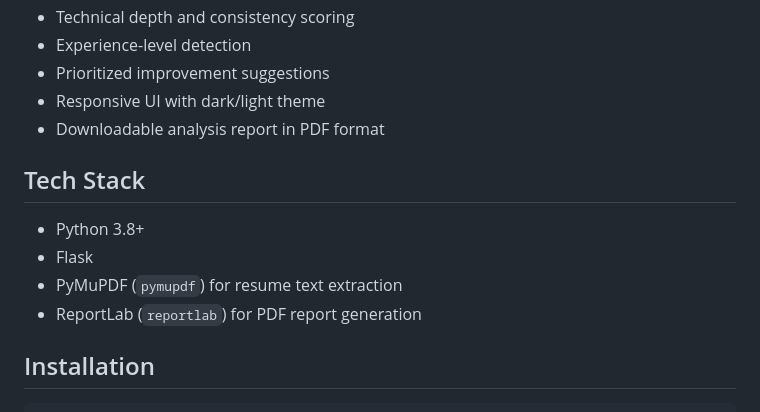
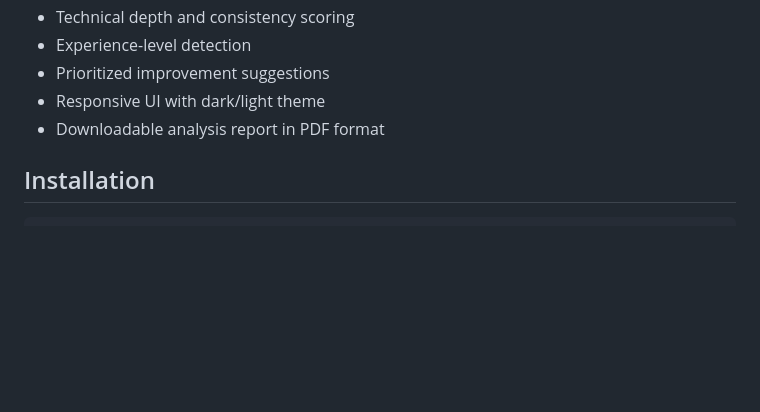
Before and after one commit to Puneetx21/SmartAts, a Markdown page: README.md, the part around one of its changes. Drawn GitHub-style; blank space fills up the shorter version.

```diff
--- a/README.md
+++ b/README.md
@@ -18,13 +24,6 @@ It is fully local, rule-based, and supports **PDF export of the analysis report*
 - Prioritized improvement suggestions
 - Responsive UI with dark/light theme
 - Downloadable analysis report in PDF format
-
-## Tech Stack
-
-- Python 3.8+
-- Flask
-- PyMuPDF (`pymupdf`) for resume text extraction
-- ReportLab (`reportlab`) for PDF report generation
 
 ## Installation
 
```
Also changed, not shown: other parts of README.md (+6 -0 lines).
